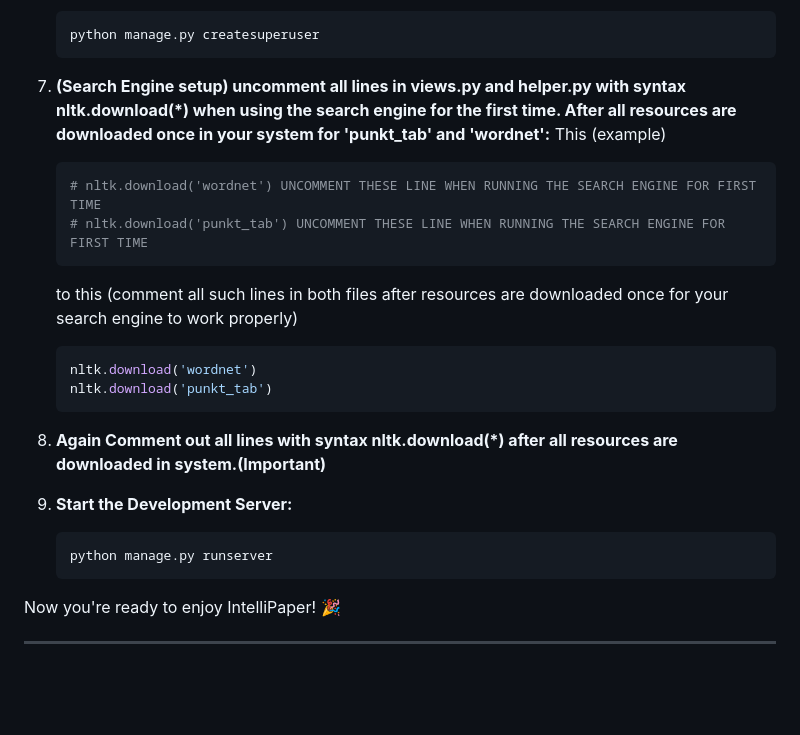
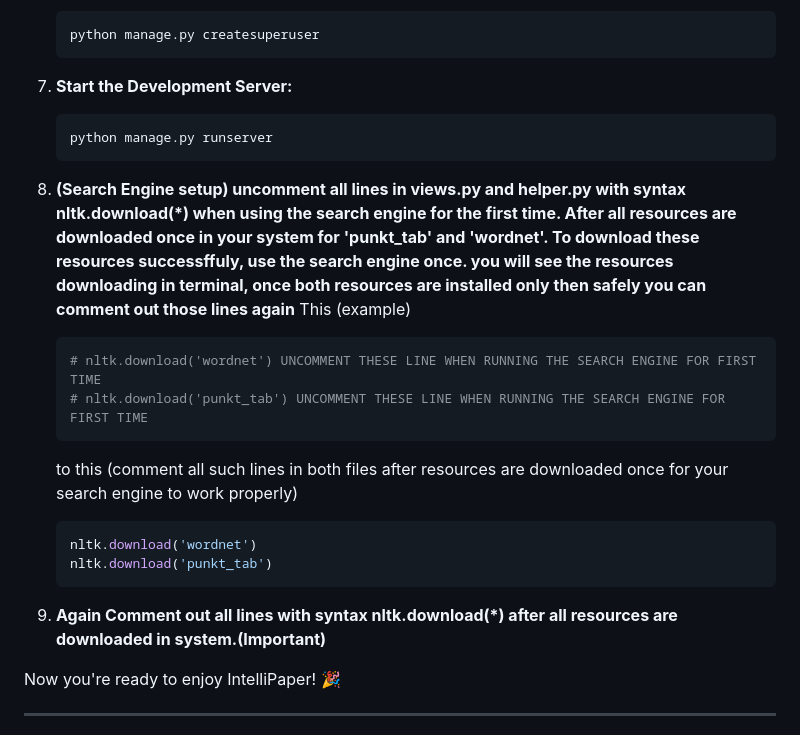
Before and after one commit to VanshPT/IntelliPaper, a Markdown page: README.md, the part around the change. Rendered like a GitHub page; blank space fills up the shorter version.

````diff
--- a/README.md
+++ b/README.md
@@ -79,7 +79,12 @@ To run IntelliPaper locally, follow these steps:
    python manage.py createsuperuser
    ```
 
-7. **(Search Engine setup) uncomment all lines in views.py and helper.py with syntax nltk.download(*) when using the search engine for the first time. After all resources are downloaded once in your system for 'punkt_tab' and 'wordnet':**
+7. **Start the Development Server:**
+   ```bash
+   python manage.py runserver
+   ```
+
+8. **(Search Engine setup) uncomment all lines in views.py and helper.py with syntax nltk.download(*) when using the search engine for the first time. After all resources are downloaded once in your system for 'punkt_tab' and 'wordnet'. To download these resources successffuly, use the search engine once. you will see the resources downloading in terminal, once both resources are installed only then safely you can comment out those lines again**
    This (example)
    ```bash
    # nltk.download('wordnet') UNCOMMENT THESE LINE WHEN RUNNING THE SEARCH ENGINE FOR FIRST TIME
@@ -90,12 +95,9 @@ To run IntelliPaper locally, follow these steps:
    nltk.download('wordnet')
    nltk.download('punkt_tab')
    ```
-8. **Again Comment out all lines with syntax nltk.download(*) after all resources are downloaded in system.(Important)**
+9. **Again Comment out all lines with syntax nltk.download(*) after all resources are downloaded in system.(Important)**
 
-9. **Start the Development Server:**
-   ```bash
-   python manage.py runserver
-   ```
+
 
 Now you're ready to enjoy IntelliPaper! 🎉
 
````
